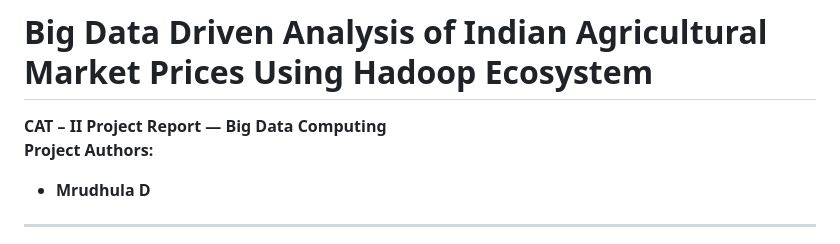
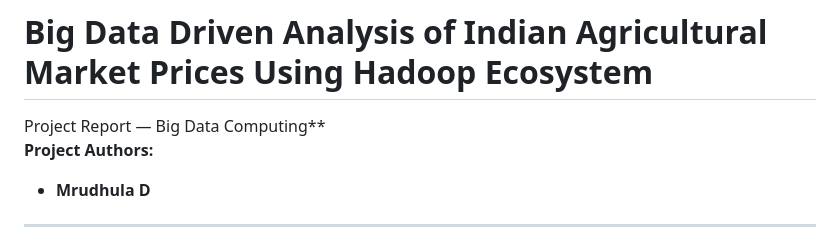
Before and after one commit to mrudhula0403/big-data-computing-project, a Markdown page: README.md, the part around the change. Drawn GitHub-style.

Commit message:
Update project report title in README
Removed 'CAT ? II' from the project report title.

```diff
--- a/README.md
+++ b/README.md
@@ -1,7 +1,8 @@
 # Big Data Driven Analysis of Indian Agricultural Market Prices Using Hadoop Ecosystem
 
-**CAT – II Project Report — Big Data Computing**
+ Project Report — Big Data Computing**
 **Project Authors:**
+
 - **Mrudhula D**
 
 ---
```
